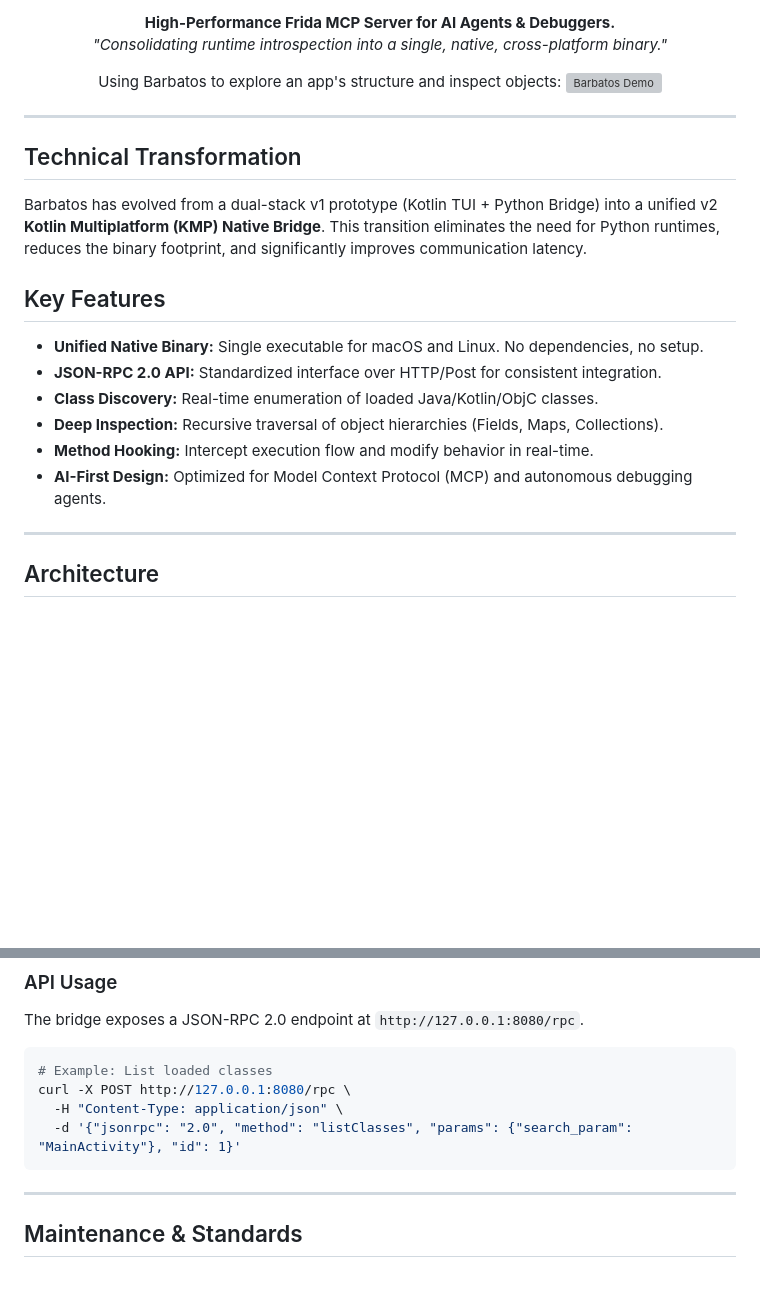
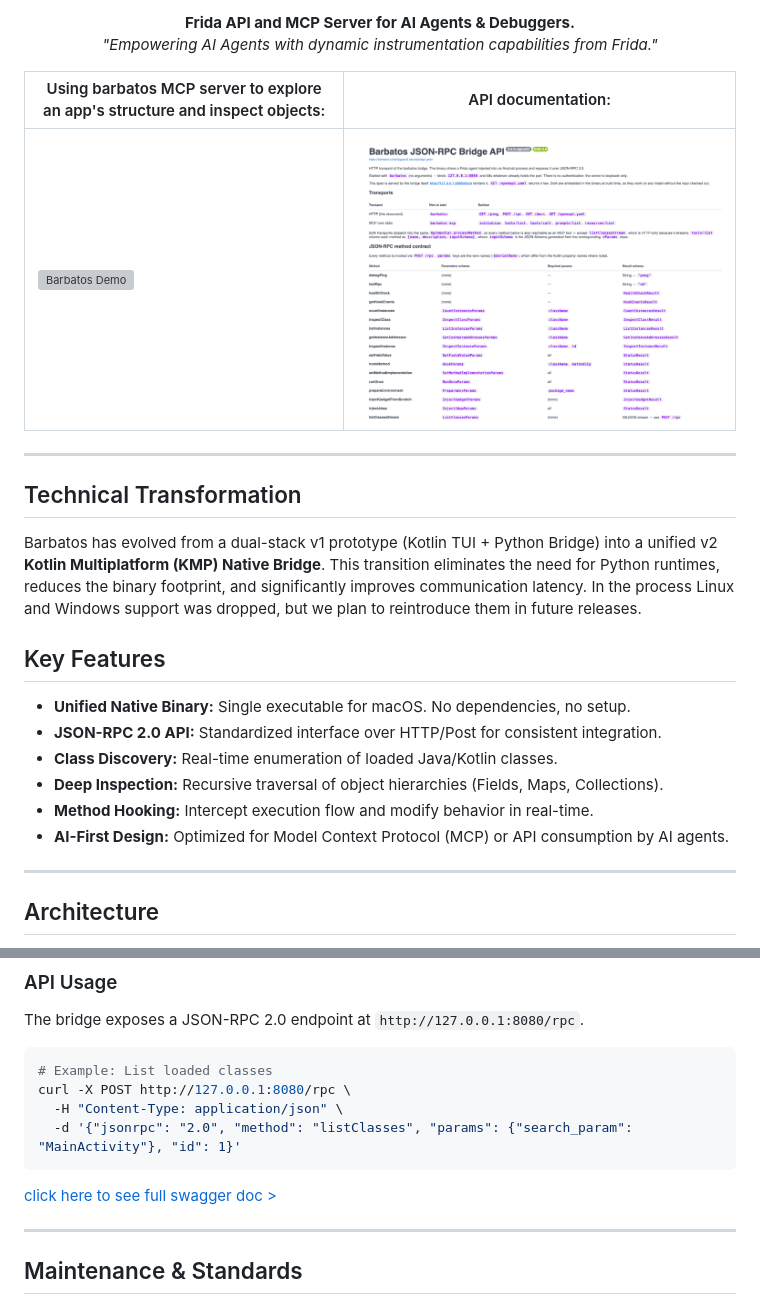
Before and after one commit to victorlpgazolli/barbatos, a Markdown page: README.md, 2 parts joined by grey strips. GitHub-like rendering; pictures changed too: web/swagger-preview.png (added); blank space fills up the shorter version; grey boxes are pictures that could not be loaded.

Commit message:
refactor: remove Linux and Windows support and update documentation (#35)
refactor: remove Linux and Windows support, update documentation and build conditions

````diff
--- a/README.md
+++ b/README.md
@@ -8,29 +8,28 @@
 </p>
 
 <p align="center">
-  <b>High-Performance Frida MCP Server for AI Agents & Debuggers.</b><br>
-  <i>"Consolidating runtime introspection into a single, native, cross-platform binary."</i>
+  <b>Frida API and MCP Server for AI Agents & Debuggers.</b><br>
+  <i>"Empowering AI Agents with dynamic instrumentation capabilities from Frida."</i>
 </p>
 
-<div align="center">
-Using Barbatos to explore an app's structure and inspect objects:
-<img src="web/demo.gif" alt="Barbatos Demo">
-</div>
+|Using barbatos MCP server to explore an app's structure and inspect objects:|API documentation:|
+|---|---|
+|<img src="web/demo.gif" alt="Barbatos Demo">|<img width="1100" src="web/swagger-preview.png" /> |
 
 ---
 
 ## Technical Transformation
 
-Barbatos has evolved from a dual-stack v1 prototype (Kotlin TUI + Python Bridge) into a unified v2 **Kotlin Multiplatform (KMP) Native Bridge**. This transition eliminates the need for Python runtimes, reduces the binary footprint, and significantly improves communication latency.
+Barbatos has evolved from a dual-stack v1 prototype (Kotlin TUI + Python Bridge) into a unified v2 **Kotlin Multiplatform (KMP) Native Bridge**. This transition eliminates the need for Python runtimes, reduces the binary footprint, and significantly improves communication latency. In the process Linux and Windows support was dropped, but we plan to reintroduce them in future releases.
 
 ## Key Features
 
-*   **Unified Native Binary:** Single executable for macOS and Linux. No dependencies, no setup.
+*   **Unified Native Binary:** Single executable for macOS. No dependencies, no setup.
 *   **JSON-RPC 2.0 API:** Standardized interface over HTTP/Post for consistent integration.
-*   **Class Discovery:** Real-time enumeration of loaded Java/Kotlin/ObjC classes.
+*   **Class Discovery:** Real-time enumeration of loaded Java/Kotlin classes.
 *   **Deep Inspection:** Recursive traversal of object hierarchies (Fields, Maps, Collections).
 *   **Method Hooking:** Intercept execution flow and modify behavior in real-time.
-*   **AI-First Design:** Optimized for Model Context Protocol (MCP) and autonomous debugging agents.
+*   **AI-First Design:** Optimized for Model Context Protocol (MCP) or API consumption by AI agents.
 
 ---
 
@@ -75,6 +74,7 @@ curl -X POST http://127.0.0.1:8080/rpc \
   -H "Content-Type: application/json" \
   -d '{"jsonrpc": "2.0", "method": "listClasses", "params": {"search_param": "MainActivity"}, "id": 1}'
 ```
+[click here to see full swagger doc >](https://barbatos.victorlpgazolli.dev/openapi)
 
 ---
 
````
Also changed, not shown: other parts of README.md (+1 -1 lines), 3 other files.
